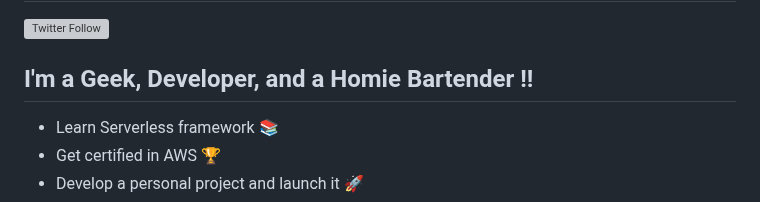
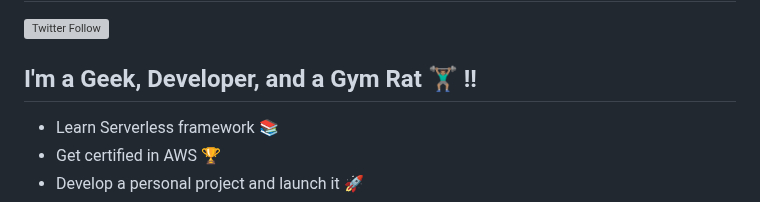
Before and after one commit to deuriib/deuriib, a Markdown page: README.md, the part around the change. Drawn GitHub-style; grey boxes are pictures that could not be loaded.

```diff
--- a/README.md
+++ b/README.md
@@ -3,7 +3,7 @@
 <!--[![Website](https://img.shields.io/website?label=deurivasquez.info&style=for-the-badge&url=https%3A%2F%2Fdeurivasquez.info)](https://deurivasquez.info)-->
 [![Twitter Follow](https://img.shields.io/twitter/follow/deuriib05?color=1DA1F2&logo=twitter&style=for-the-badge)](https://twitter.com/intent/follow?original_referer=https%3A%2F%2Fgithub.com%2Fdeuriib&screen_name=deuriib)
 
-## I'm a Geek, Developer, and a Homie Bartender !!
+## I'm a Geek, Developer, and a Gym Rat 🏋🏽‍♂️ !!
 
 - Learn Serverless framework 📚
 - Get certified in AWS 🏆
```
